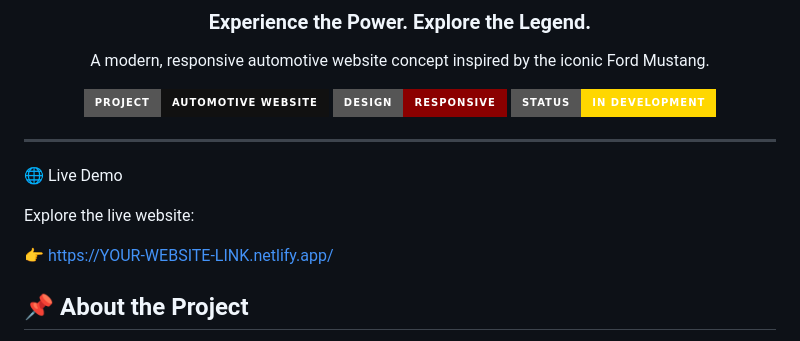
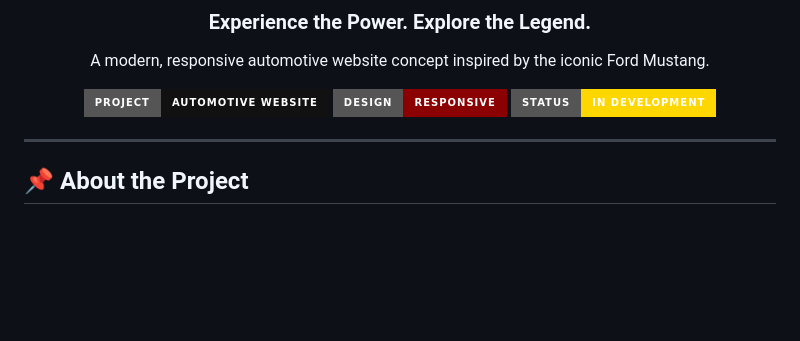
Before and after one commit to Cleopatra-Jaza/mustang-dealership, a Markdown page: README.md, the part around the change. Rendered like a GitHub page; badges without logos; blank space fills up the shorter version.

```diff
--- a/README.md
+++ b/README.md
@@ -15,11 +15,6 @@ A modern, responsive automotive website concept inspired by the iconic Ford Must
 </div>
 
 ---
-🌐 Live Demo
-
-Explore the live website:
-
-👉 https://YOUR-WEBSITE-LINK.netlify.app/
 
 ## 📌 About the Project
 
```
